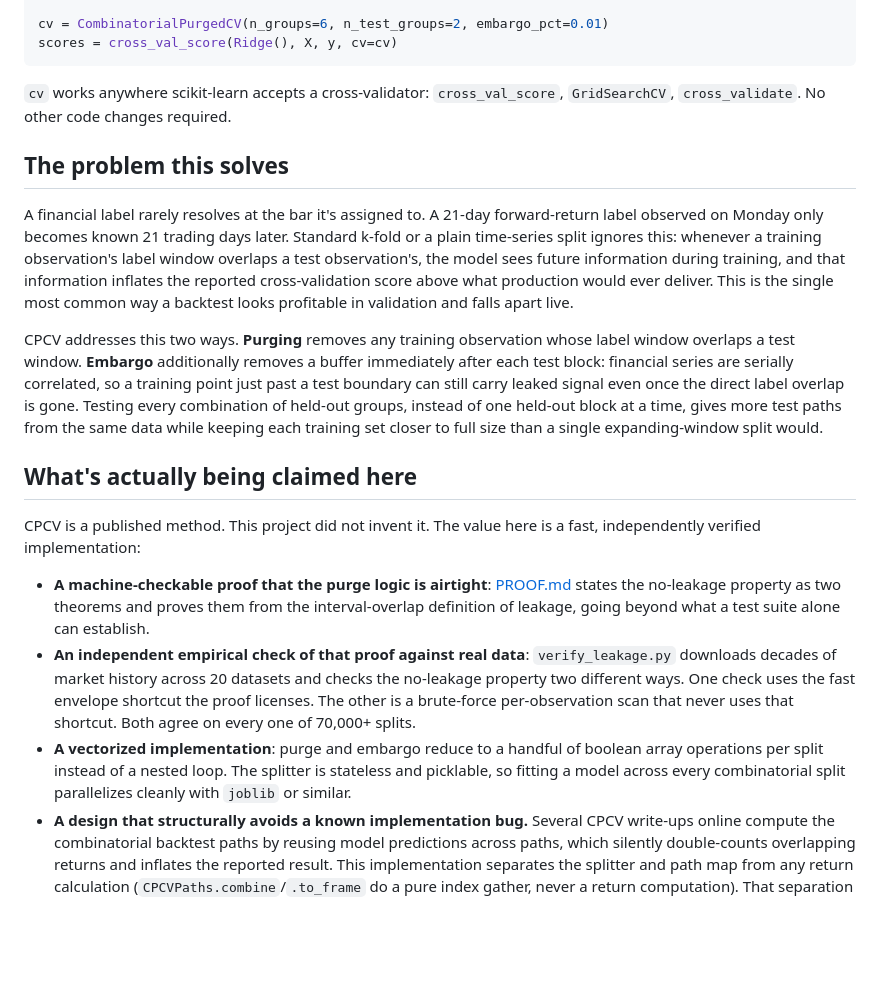
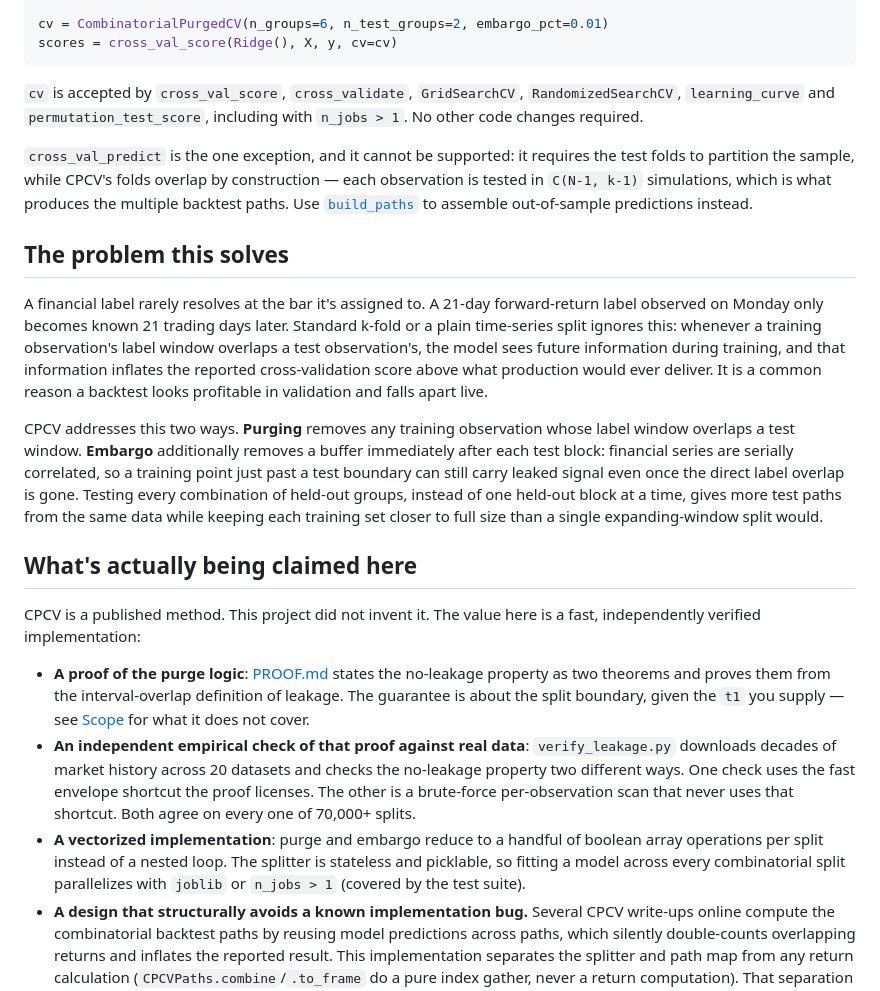
Before and after one commit to landtml/purgedcv, a Markdown page: README.md, the part around one of its changes. GitHub-like rendering; blank space fills up the shorter version.

````diff
--- a/README.md
+++ b/README.md
@@ -16,8 +16,15 @@ cv = CombinatorialPurgedCV(n_groups=6, n_test_groups=2, embargo_pct=0.01)
 scores = cross_val_score(Ridge(), X, y, cv=cv)
 ```
 
-`cv` works anywhere scikit-learn accepts a cross-validator: `cross_val_score`,
-`GridSearchCV`, `cross_validate`. No other code changes required.
+`cv` is accepted by `cross_val_score`, `cross_validate`, `GridSearchCV`,
+`RandomizedSearchCV`, `learning_curve` and `permutation_test_score`, including
+with `n_jobs > 1`. No other code changes required.
+
+`cross_val_predict` is the one exception, and it cannot be supported: it
+requires the test folds to partition the sample, while CPCV's folds overlap by
+construction — each observation is tested in `C(N-1, k-1)` simulations, which is
+what produces the multiple backtest paths. Use
+[`build_paths`](#usage) to assemble out-of-sample predictions instead.
 
 ## The problem this solves
 
@@ -27,8 +34,8 @@ later. Standard k-fold or a plain time-series split ignores this: whenever a
 training observation's label window overlaps a test observation's, the model
 sees future information during training, and that information inflates the
 reported cross-validation score above what production would ever deliver.
-This is the single most common way a backtest looks profitable in
-validation and falls apart live.
+It is a common reason a backtest looks profitable in validation and falls
+apart live.
 
 CPCV addresses this two ways. **Purging** removes any training observation
 whose label window overlaps a test window. **Embargo** additionally removes
@@ -44,10 +51,10 @@ closer to full size than a single expanding-window split would.
 CPCV is a published method. This project did not invent it. The value here
 is a fast, independently verified implementation:
 
-- **A machine-checkable proof that the purge logic is airtight**:
-  [PROOF.md](PROOF.md) states the no-leakage property as two theorems and
-  proves them from the interval-overlap definition of leakage, going beyond
-  what a test suite alone can establish.
+- **A proof of the purge logic**: [PROOF.md](PROOF.md) states the no-leakage
+  property as two theorems and proves them from the interval-overlap
+  definition of leakage. The guarantee is about the split boundary, given the
+  `t1` you supply — see [Scope](#scope) for what it does not cover.
 - **An independent empirical check of that proof against real data**:
   `verify_leakage.py` downloads decades of market history across 20
   datasets and checks the no-leakage property two different ways. One check
@@ -57,7 +64,7 @@ is a fast, independently verified implementation:
 - **A vectorized implementation**: purge and embargo reduce to a handful of
   boolean array operations per split instead of a nested loop. The splitter
   is stateless and picklable, so fitting a model across every combinatorial
-  split parallelizes cleanly with `joblib` or similar.
+  split parallelizes with `joblib` or `n_jobs > 1` (covered by the test suite).
 - **A design that structurally avoids a known implementation bug.** Several
   CPCV write-ups online compute the combinatorial backtest paths by reusing
   model predictions across paths, which silently double-counts overlapping
````
Also changed, not shown: other parts of README.md (+37 -2 lines), PROOF.md (+33 -8 lines).
